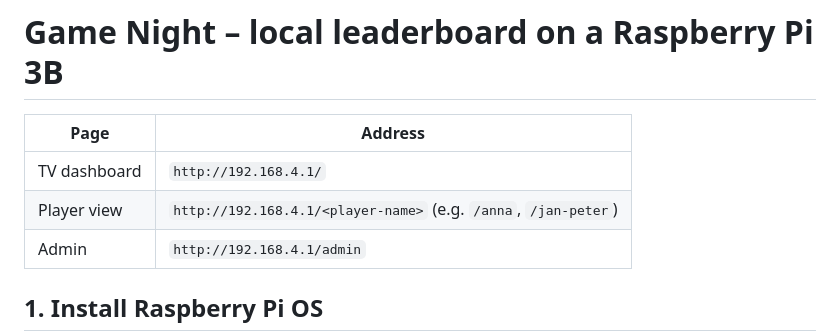
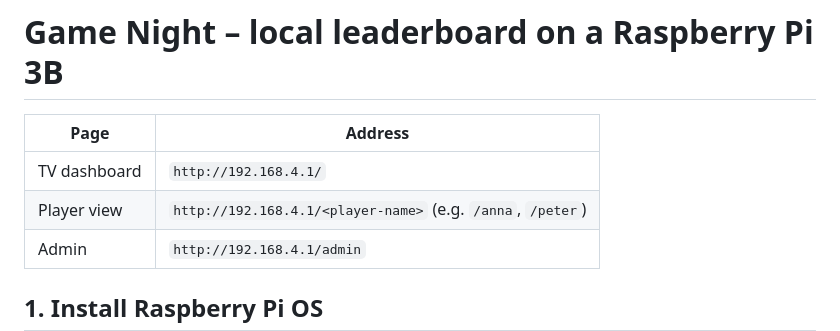
Before and after one commit to Jonaslindner24/leaderboard, a Markdown page: README.md, the part around the change. GitHub-like rendering.

Commit message:
readme merge conflict

```diff
--- a/README.md
+++ b/README.md
@@ -3,7 +3,7 @@
 | Page | Address |
 |---|---|
 | TV dashboard | `http://192.168.4.1/` |
-| Player view | `http://192.168.4.1/<player-name>` (e.g. `/anna`, `/jan-peter`) |
+| Player view | `http://192.168.4.1/<player-name>` (e.g. `/anna`, `/peter`) |
 | Admin | `http://192.168.4.1/admin` |
 
 ## 1. Install Raspberry Pi OS
```
